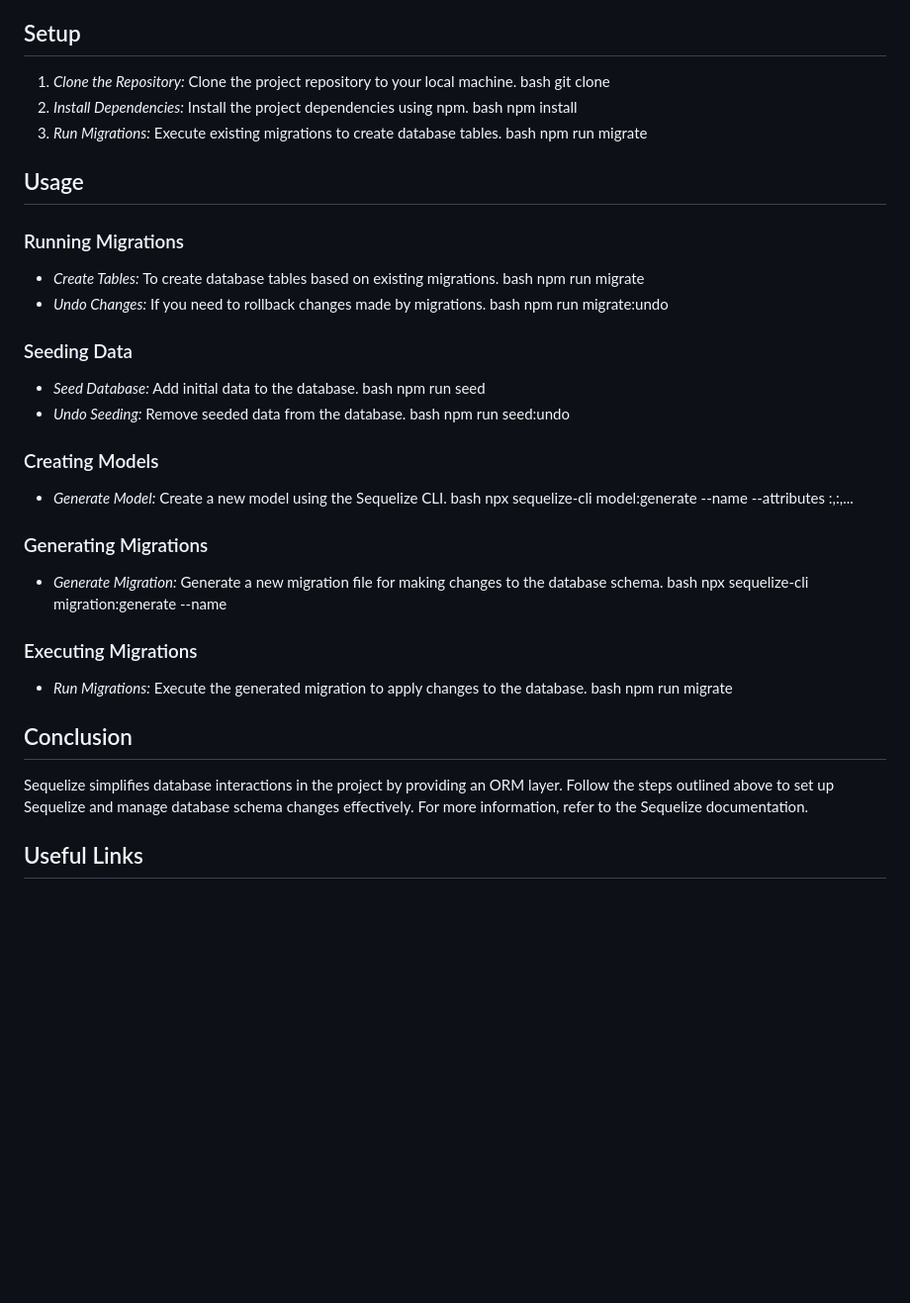
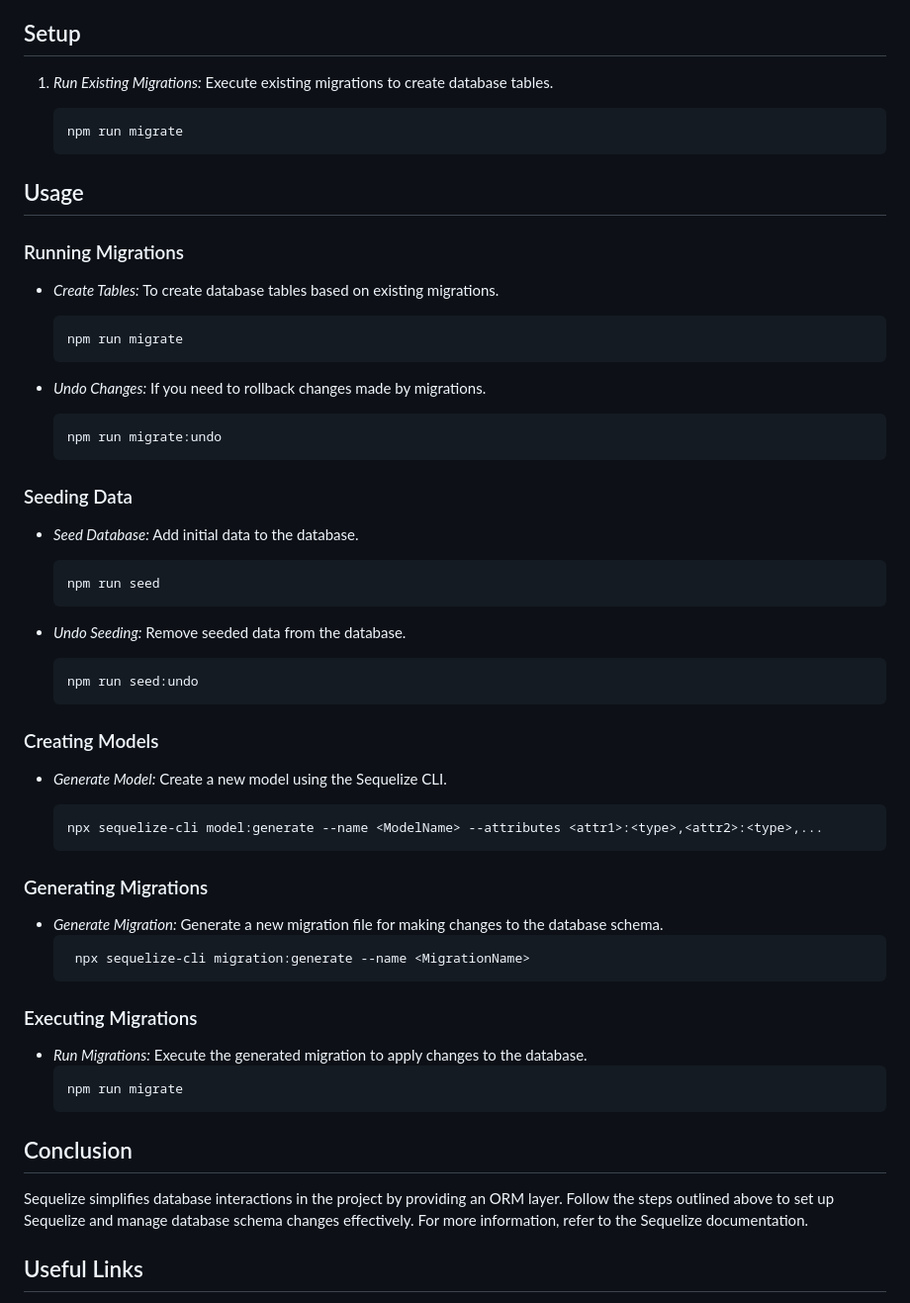
Before and after one commit to atlp-rwanda/e-commerce-mavericcks-bn, a Markdown page: README.md, the part around the change printed below. Shown: that part at 99% size. GitHub-like rendering; blank space fills up the shorter version.

Commit message:
Fixed some misbehaviour in README.md

````diff
--- a/README.md
+++ b/README.md
@@ -157,57 +157,66 @@ This documentation provides guidance on setting up and using Sequelize in the pr
 
 ## Setup
 
-1. _Clone the Repository:_ Clone the project repository to your local machine.
-   bash
-   git clone <repository-url>
-2. _Install Dependencies:_ Install the project dependencies using npm.
-   bash
-   npm install
-3. _Run Migrations:_ Execute existing migrations to create database tables.
-   bash
+1. _Run Existing Migrations:_ Execute existing migrations to create database tables.
+
+    ```
    npm run migrate
+   ```
 
 ## Usage
 
 ### Running Migrations
 
 - _Create Tables:_ To create database tables based on existing migrations.
-  bash
+
+  ```
   npm run migrate
+  ```
+
 - _Undo Changes:_ If you need to rollback changes made by migrations.
-  bash
-  npm run migrate:undo
 
+    ```
+    npm run migrate:undo
+    ```
 ### Seeding Data
 
 - _Seed Database:_ Add initial data to the database.
-  bash
+  ```
   npm run seed
+  ```
+
 - _Undo Seeding:_ Remove seeded data from the database.
-  bash
-  npm run seed:undo
+
+    ```
+    npm run seed:undo
+    ```
 
 ### Creating Models
 
 - _Generate Model:_ Create a new model using the Sequelize CLI.
-  bash
+
+  ```
   npx sequelize-cli model:generate --name <ModelName> --attributes <attr1>:<type>,<attr2>:<type>,...
+  ```
 
 ### Generating Migrations
 
 - _Generate Migration:_ Generate a new migration file for making changes to the database schema.
-  bash
-  npx sequelize-cli migration:generate --name <MigrationName>
+     ```
+      npx sequelize-cli migration:generate --name <MigrationName>
+     ```
 
 ### Executing Migrations
 
 - _Run Migrations:_ Execute the generated migration to apply changes to the database.
-  bash
+  ```
   npm run migrate
+  ```
 
 ## Conclusion
 
 Sequelize simplifies database interactions in the project by providing an ORM layer. Follow the steps outlined above to set up Sequelize and manage database schema changes effectively. For more information, refer to the Sequelize documentation.
+
 
 ## Useful Links
 
````
Also changed, not shown: other parts of README.md (+1 -1 lines).
